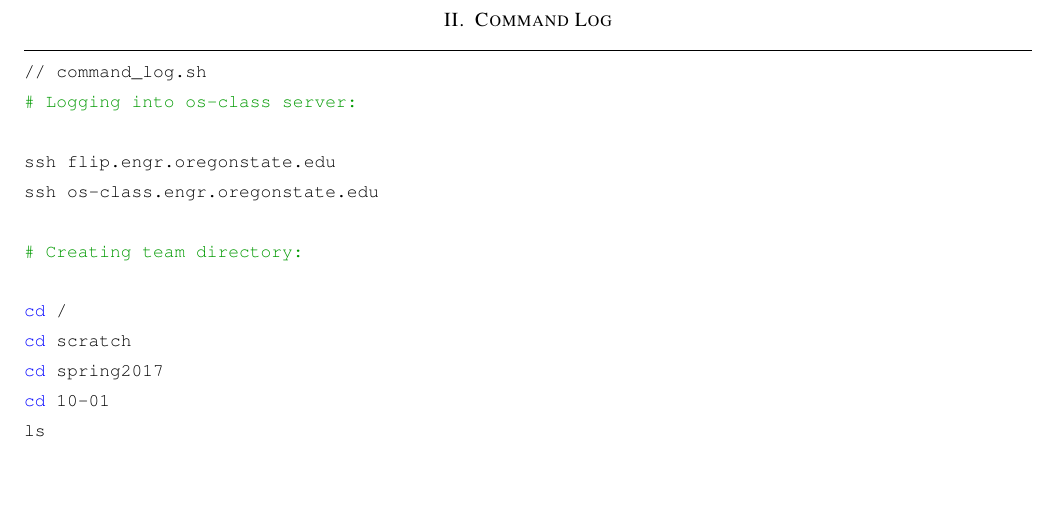
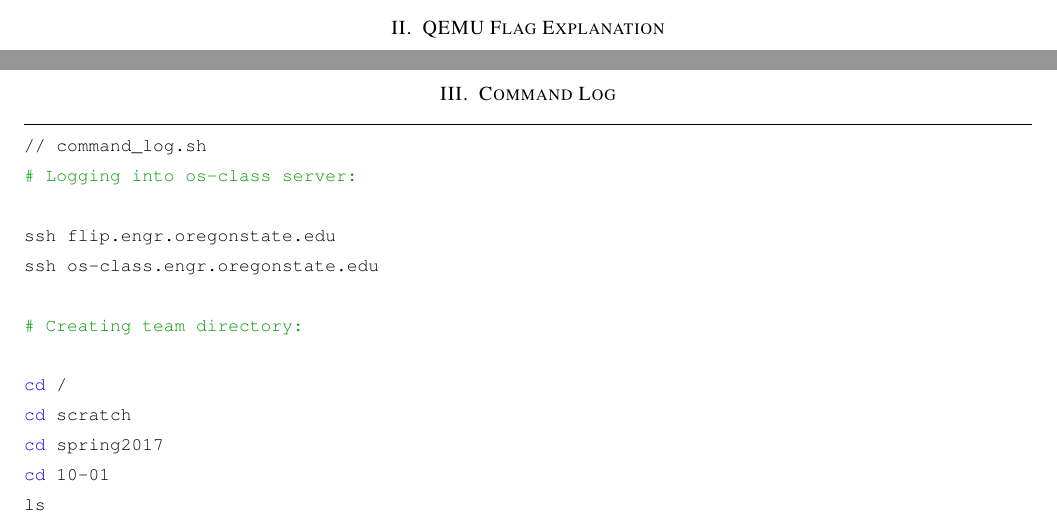
Before and after one commit to HerryY/CS444-2, a LaTeX problem sheet (Assignments/Homework1/assignment1.tex): part of page 3 of 4 before the commit and two parts of pages 2 and 3 of 4 after it, the two joined at a grey line, cut at the place of the change, the shorter picture padded with empty space. Compiled offline with pdfLaTeX; a missing font is replaced by an installed copy or a similar font; a LaTeX package or settings file that is missing is left out.

Commit message:
Added new section to TeX, modified makefile

```diff
--- a/Assignments/Homework1/assignment1.tex
+++ b/Assignments/Homework1/assignment1.tex
@@ -81,6 +81,8 @@ We also ran it on our own machines, which should use rdrand, and on os-access, w
 \par
 The things learned during this assignment were mostly ones forgotten from Operating Systems I, or that hadn't been used in a while, such as setting up pthreads and concurrency problems.
 
+\section{QEMU Flag Explanation}
+
 \newpage
 
 \section{Command Log}
```
Also changed, not shown: Assignments/Homework1/makefile.
